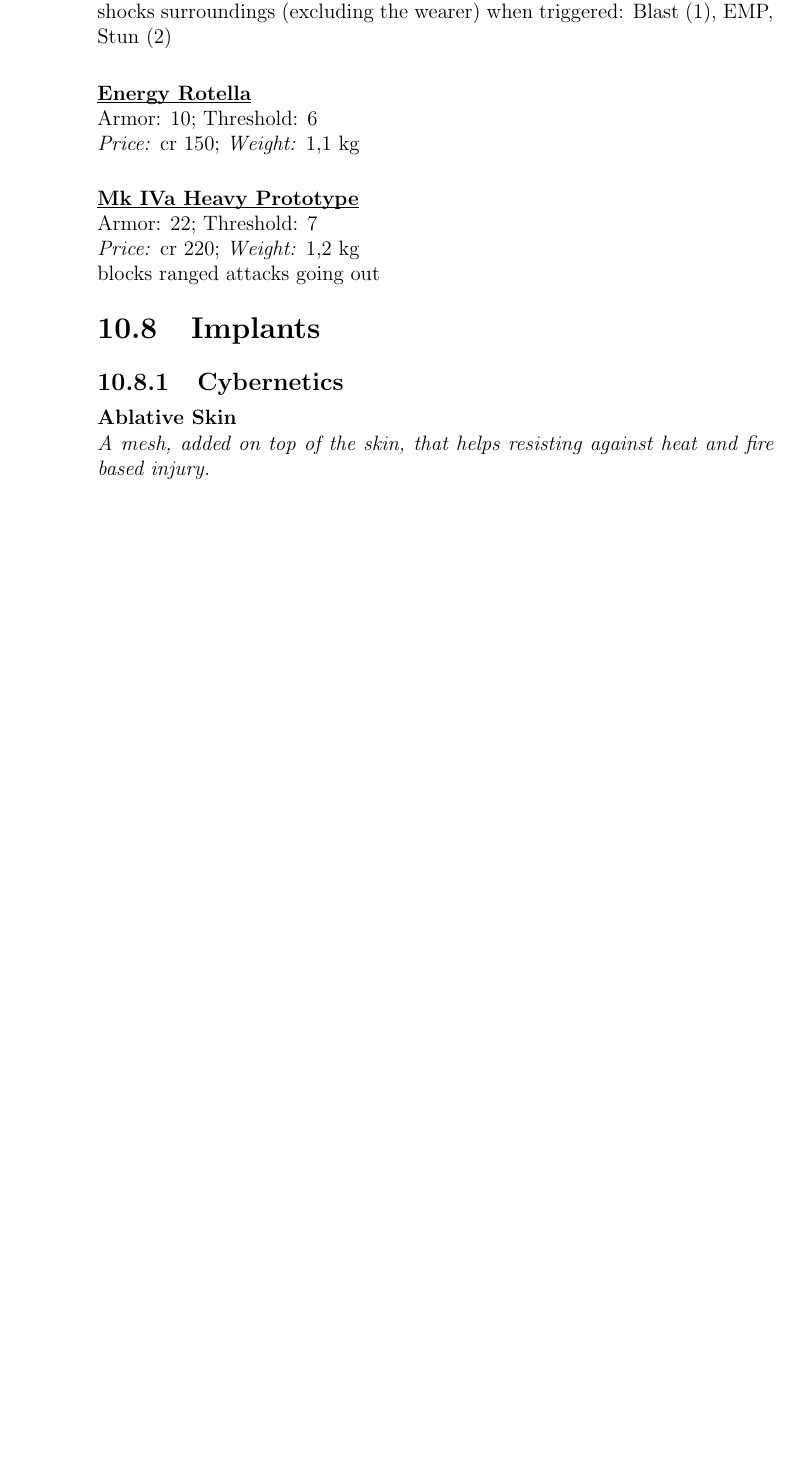
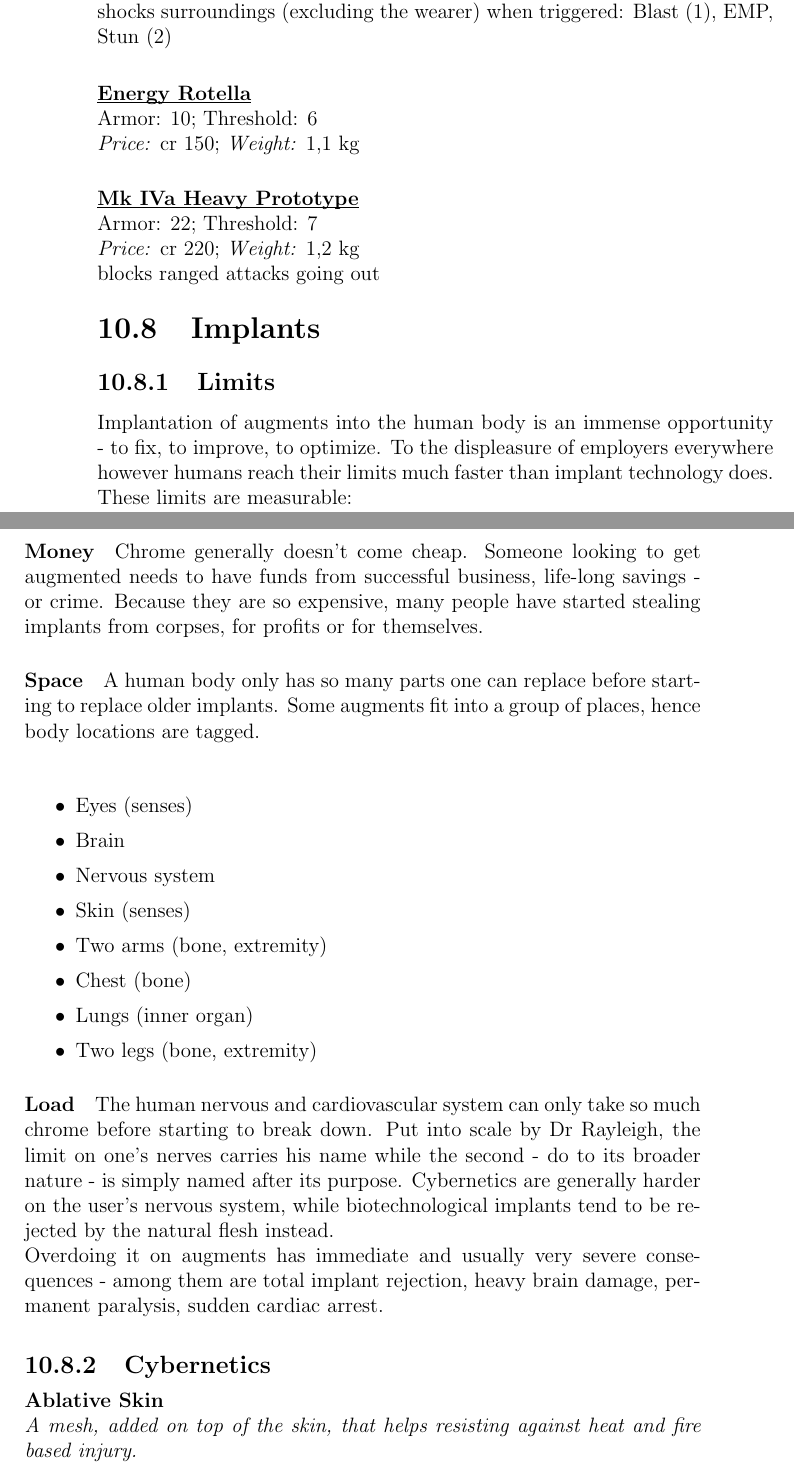
Before and after one commit to lHeidbreder/neon-rules, a LaTeX thesis (core-rulebook/corerules.tex, which reads core-rulebook/augs/implants.tex): part of page 130 of 224 before the commit and two parts of pages 130 and 131 of 225 after it, the two joined at a grey line, cut so that both start at the same text, the shorter picture padded with empty space. Compiled offline with pdfLaTeX.

Commit message:
added implant limits

```diff
--- a/core-rulebook/augs/implants.tex
+++ b/core-rulebook/augs/implants.tex
@@ -1,7 +1,24 @@
 	\section{Implants}
-%	\subsection{Introduction}
-%	Implantation, going beyond human, is what has been itching countless people for as long as man desires greatness. By no means are they perfect yet - augmentation is expensive and requires very invasive surgery.\\
-%	Insanely rich people augment every piece of themselves to the point that their nervous and cardiovascular systems break down irreparably; curious poor people buy unfitting chrome from shady backstreet dealers and having them implanted in dark and dirty old warehouses, causing rejection, insanity, agonizing death.
+\subsection{Limits}
+Implantation of augments into the human body is an immense opportunity - to fix, to improve, to optimize. To the displeasure of employers everywhere however humans reach their limits much faster than implant technology does. These limits are measurable:
+	\paragraph{Money}
+	Chrome generally doesn't come cheap. Someone looking to get augmented needs to have funds from successful business, life-long savings - or crime. Because they are so expensive, many people have started stealing implants from corpses, for profits or for themselves.
+	\paragraph{Space}
+	A human body only has so many parts one can replace before starting to replace older implants. Some augments fit into a group of places, hence body locations are tagged.
+	\begin{itemize}
+		\setlength\itemsep{-8mm}
+		\item Eyes (senses)
+		\item Brain
+		\item Nervous system
+		\item Skin (senses)
+		\item Two arms (bone, extremity)
+		\item Chest (bone)
+		\item Lungs (inner organ)
+		\item Two legs (bone, extremity)
+	\end{itemize}
+	\paragraph{Load}
+	The human nervous and cardiovascular system can only take so much chrome before starting to break down. Put into scale by Dr Rayleigh, the limit on one's nerves carries his name while the second - do to its broader nature - is simply named after its purpose. Cybernetics are generally harder on the user's nervous system, while biotechnological implants tend to be rejected by the natural flesh instead.\\
+	Overdoing it on augments has immediate and usually very severe consequences - among them are total implant rejection, heavy brain damage, permanent paralysis, sudden cardiac arrest.
 \subsection{Cybernetics}
 %	Mechanical augmentation exists for a very long time. It is much easier to overcome mortal limitation using immortal alloys. It is however very hard to make metal feel and requires great feats of engineering to connect the artificial body part to the natural nervous system, putting a lot of strain on the body.\par
 \implant{Ablative Skin}{A mesh, added on top of the skin, that helps resisting against heat and fire based injury.}{halves heat and fire damage excluding lasers and can't catch on fire}{skin}{1 RI}{cr 180}{Wrongly fitted, Perfect fit, Inconspicuous, Aesthetic}
```
